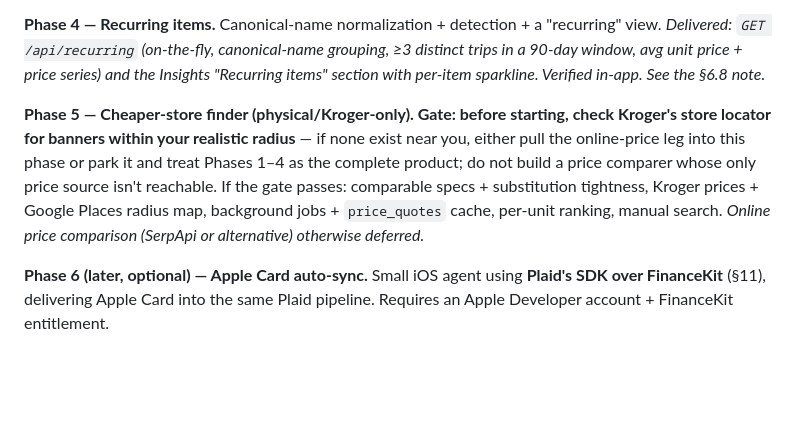
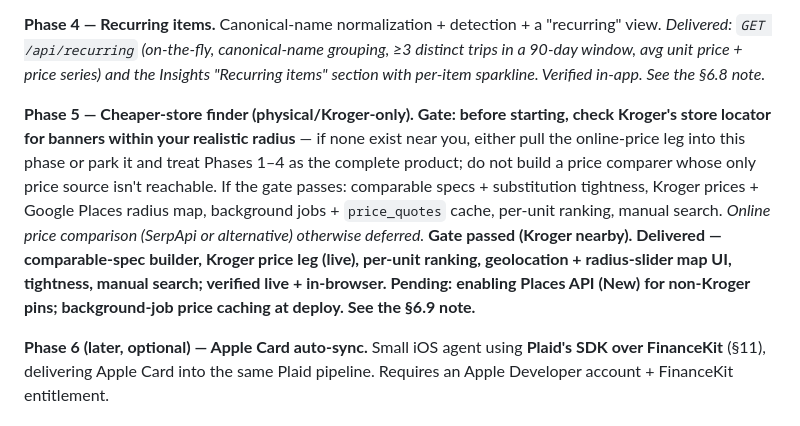
Before and after one commit to rohanramesh15/spending-tracker, a Markdown page: docs/implementation-plan.md, the part around one of its changes. GitHub-like rendering; blank space fills up the shorter version.

Commit message:
docs: record Phase 5 finder in the plan (§6.9 + roadmap)
Co-Authored-By: Claude Opus 4.8 (1M context) <noreply@anthropic.com>

```diff
--- a/docs/implementation-plan.md
+++ b/docs/implementation-plan.md
@@ -223,7 +225,7 @@ The recalibrated, category-based version. **Online price comparison is deferred*
 
 **Phase 4 — Recurring items.** Canonical-name normalization + detection + a "recurring" view. *Delivered: `GET /api/recurring` (on-the-fly, canonical-name grouping, ≥3 distinct trips in a 90-day window, avg unit price + price series) and the Insights "Recurring items" section with per-item sparkline. Verified in-app. See the §6.8 note.*
 
-**Phase 5 — Cheaper-store finder (physical/Kroger-only). Gate: before starting, check Kroger's store locator for banners within your realistic radius** — if none exist near you, either pull the online-price leg into this phase or park it and treat Phases 1–4 as the complete product; do not build a price comparer whose only price source isn't reachable. If the gate passes: comparable specs + substitution tightness, Kroger prices + Google Places radius map, background jobs + `price_quotes` cache, per-unit ranking, manual search. *Online price comparison (SerpApi or alternative) otherwise deferred.*
+**Phase 5 — Cheaper-store finder (physical/Kroger-only). Gate: before starting, check Kroger's store locator for banners within your realistic radius** — if none exist near you, either pull the online-price leg into this phase or park it and treat Phases 1–4 as the complete product; do not build a price comparer whose only price source isn't reachable. If the gate passes: comparable specs + substitution tightness, Kroger prices + Google Places radius map, background jobs + `price_quotes` cache, per-unit ranking, manual search. *Online price comparison (SerpApi or alternative) otherwise deferred.* **Gate passed (Kroger nearby). Delivered — comparable-spec builder, Kroger price leg (live), per-unit ranking, geolocation + radius-slider map UI, tightness, manual search; verified live + in-browser. Pending: enabling Places API (New) for non-Kroger pins; background-job price caching at deploy. See the §6.9 note.**
 
 **Phase 6 (later, optional) — Apple Card auto-sync.** Small iOS agent using **Plaid's SDK over FinanceKit** (§11), delivering Apple Card into the same Plaid pipeline. Requires an Apple Developer account + FinanceKit entitlement.
 
```
Also changed, not shown: other parts of docs/implementation-plan.md (+2 -0 lines).
